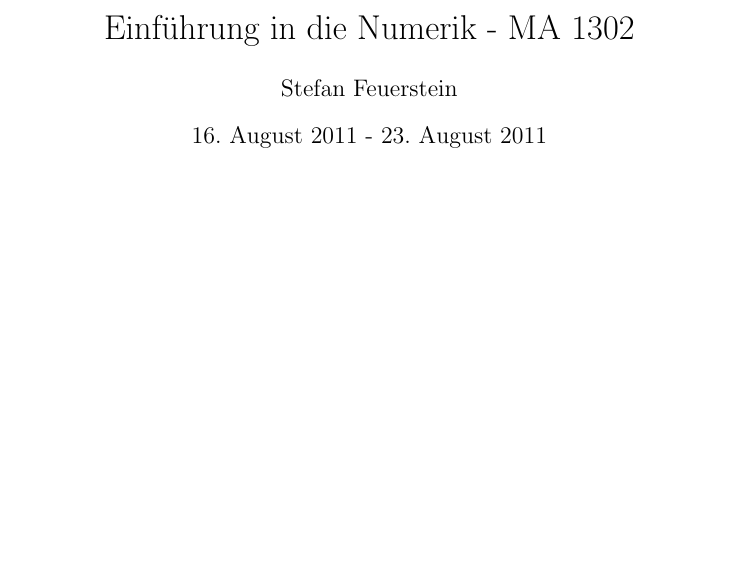
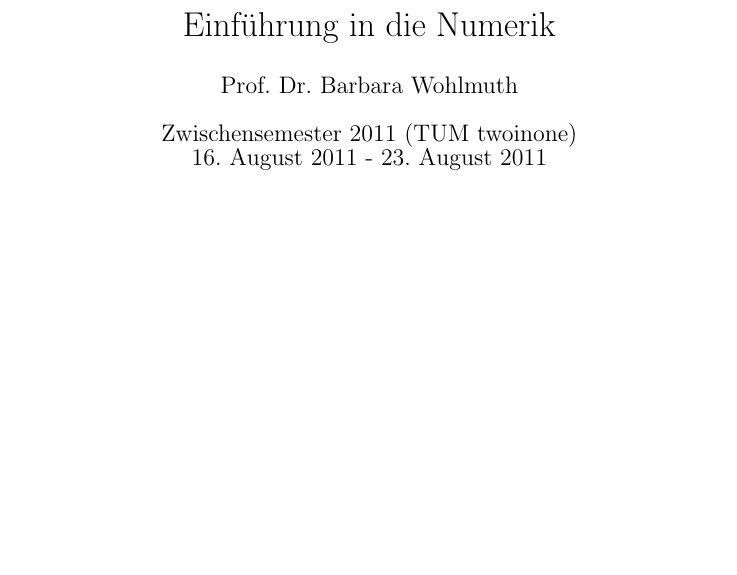
Before and after one commit to exit91/NumerikSkript-MA1302, a LaTeX document (NumerikSkript-MA1302.tex): part of page 1 of 9 before the commit and part of page 1 of 10 after it, cut so that both start at the same text, the shorter picture padded with empty space. Compiled offline with pdfLaTeX.

Commit message:
new titlepage

```diff
--- a/NumerikSkript-MA1302.tex
+++ b/NumerikSkript-MA1302.tex
@@ -9,6 +9,8 @@
 \usepackage{algorithmic}          %
 
 % Konfiguration
+
+\setcounter{tocdepth}{2}
 
 \newtheorem{lemma}{Lemma}[section]
 \theoremstyle{definition} \newtheorem{definition}{Definition}[section]
@@ -27,9 +29,9 @@
 
 % Metadaten
 
-\author{Stefan Feuerstein}
-\title {Einführung in die Numerik - MA 1302}
-\date  {16. August 2011 - \today}
+\author{Prof. Dr. Barbara Wohlmuth}
+\title {Einführung in die Numerik}
+\date  {Zwischensemester 2011 (TUM twoinone) \\ 16. August 2011 - \today}
 
 \begin{document}
 
```
Also changed, not shown: NumerikSkript-MA1302.tex (3 more changed lines).
